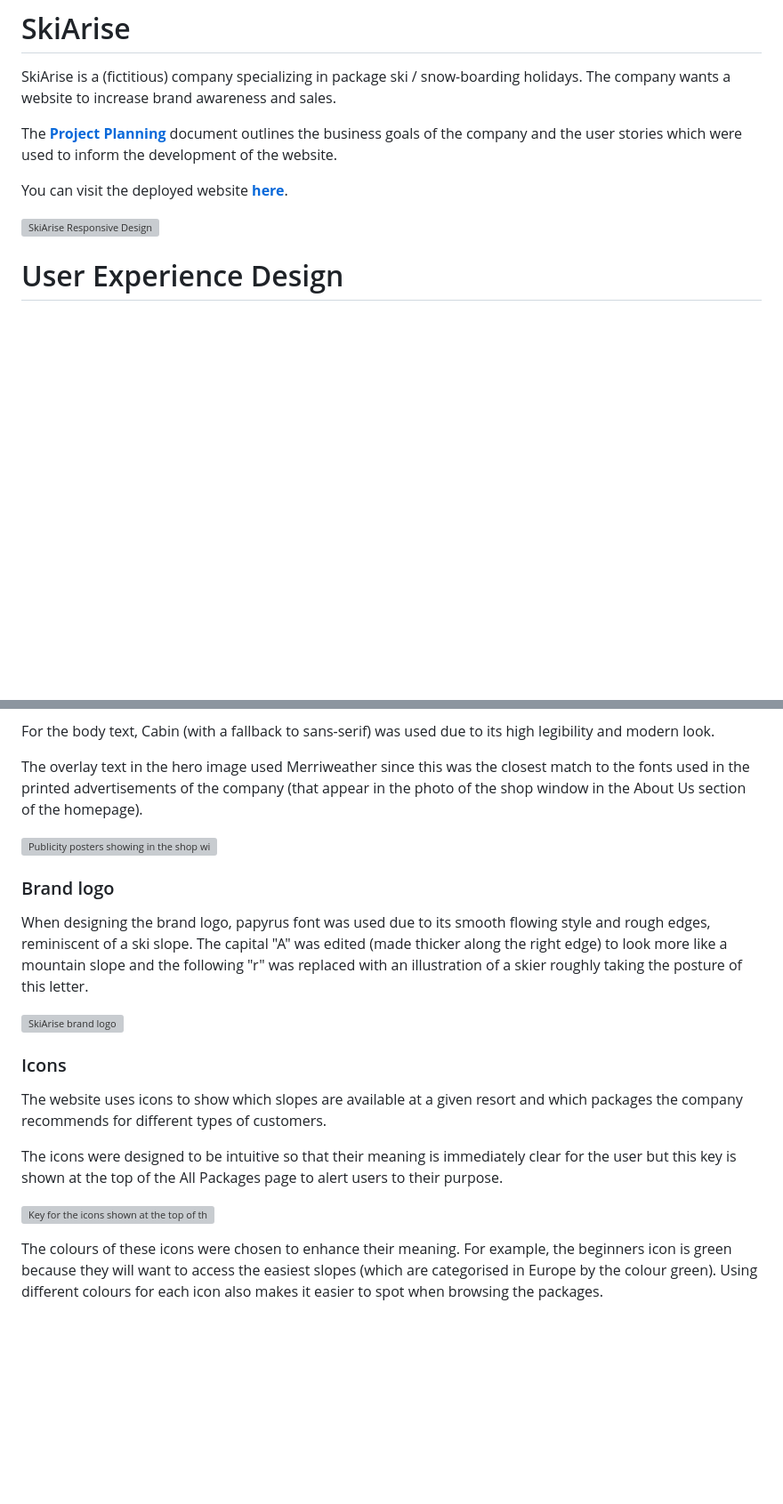
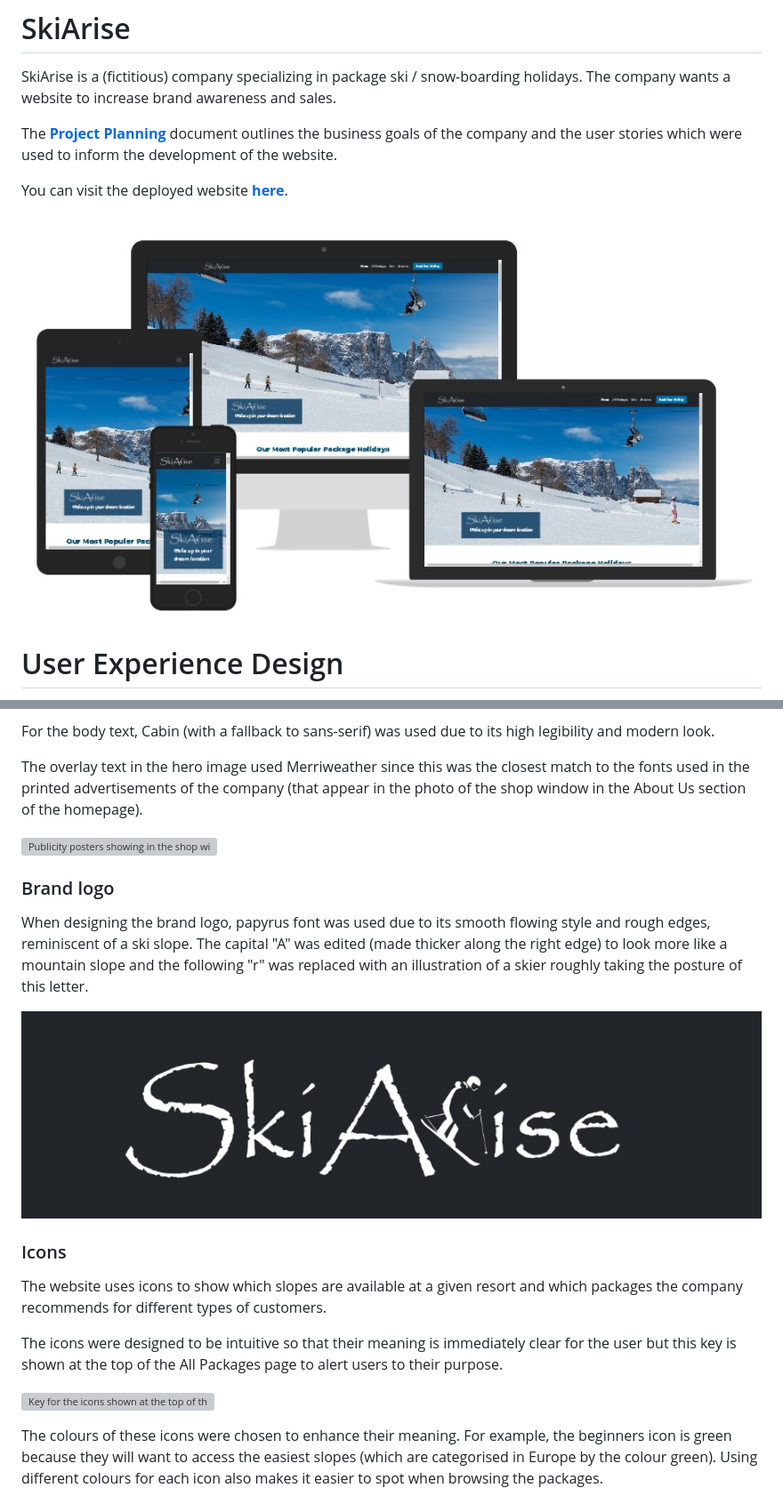
Before and after one commit to lowrycode/ski-arise-project, a Markdown page: README.md, 2 parts joined by grey strips. Shown: that part at 89% size. GitHub-like rendering; blank space fills up the shorter version; grey boxes are pictures that could not be loaded.

```diff
--- a/README.md
+++ b/README.md
@@ -6,7 +6,7 @@ The [**Project Planning**](project_planning.md) document outlines the business g
 
 You can visit the deployed website <a href="https://lowrycode.github.io/ski-arise-project/index.html" target="_blank" rel="noopener">**here**</a>.
 
-![SkiArise Responsive Design](assets/images/readme/responsive.jpg)
+![SkiArise Responsive Design](readme-images/responsive.jpg)
 
 # User Experience Design
 The following features contribute to a good User Experience (UX):
@@ -94,7 +94,7 @@ The overlay text in the hero image used Merriweather since this was the closest
 
 When designing the brand logo, papyrus font was used due to its smooth flowing style and rough edges, reminiscent of a ski slope. The capital "A" was edited (made thicker along the right edge) to look more like a mountain slope and the following "r" was replaced with an illustration of a skier roughly taking the posture of this letter.
 
-![SkiArise brand logo](assets/images/readme/brand-logo-black-bg.jpg)
+![SkiArise brand logo](readme-images/brand-logo-black-bg.jpg)
 
 ### Icons
 
```
Also changed, not shown: other parts of README.md (+25 -25 lines).
